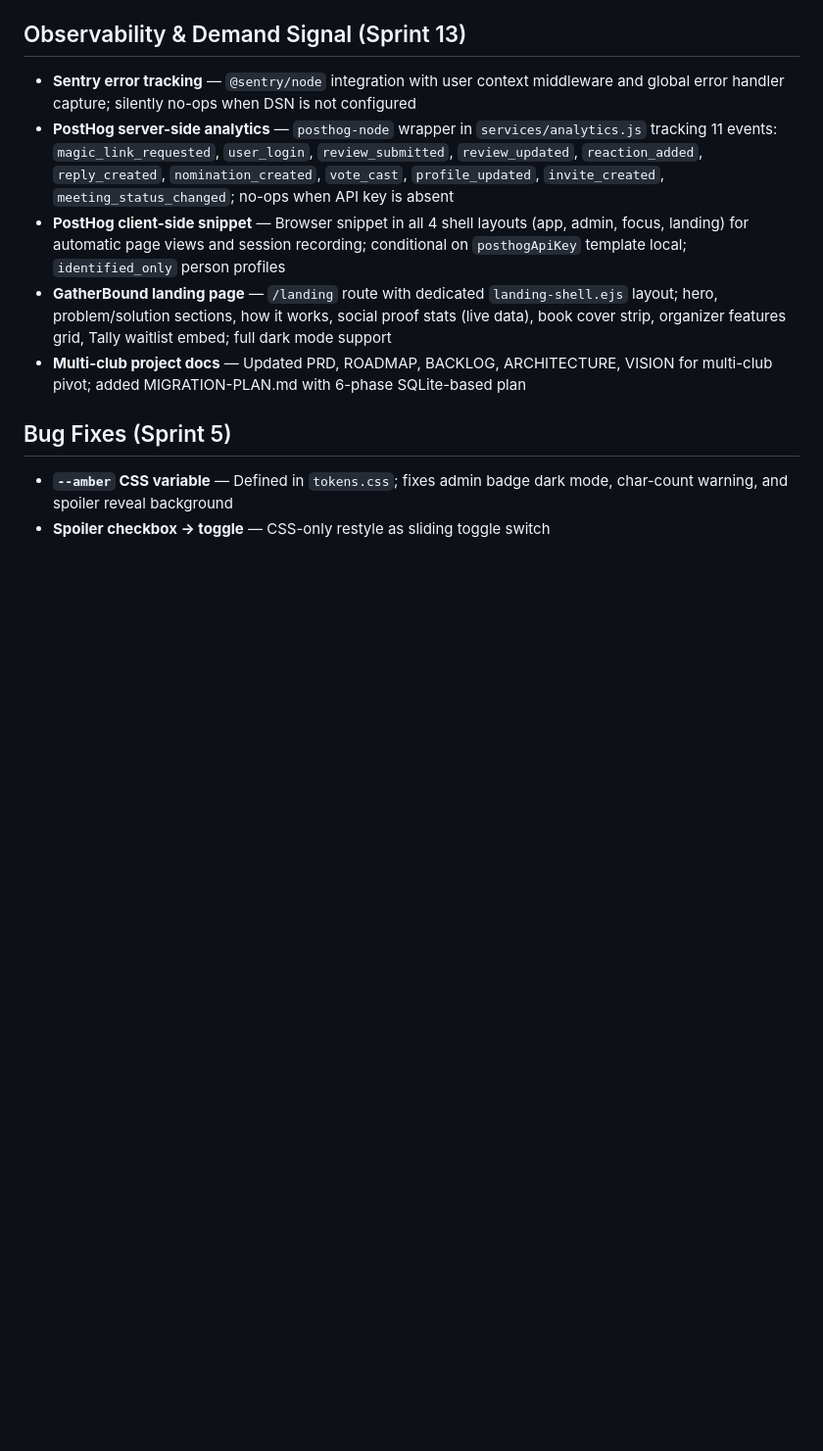
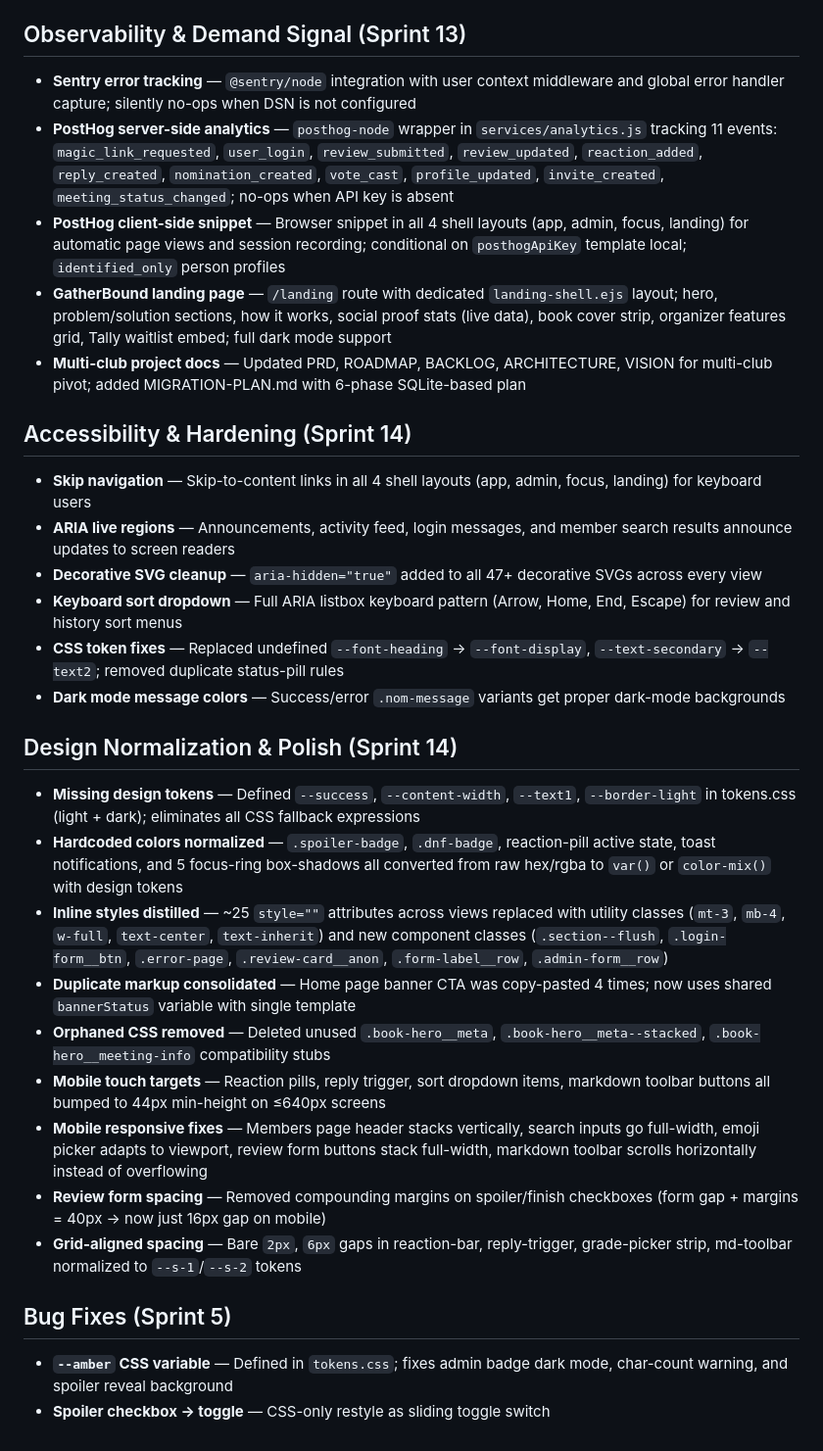
Before and after one commit to johnwaynehill/sfbc, a Markdown page: docs/SHIPPED.md, the part around the change. Shown at 98% size. GitHub-like rendering; blank space fills up the shorter version.

Commit message:
Add Sprint 14 accessibility, normalization, and polish to SHIPPED.md
Co-Authored-By: Claude Opus 4.6 <noreply@anthropic.com>

```diff
--- a/docs/SHIPPED.md
+++ b/docs/SHIPPED.md
@@ -165,6 +165,27 @@ Everything that's been built, organized by area. Updated each sprint as items mo
 - **GatherBound landing page** — `/landing` route with dedicated `landing-shell.ejs` layout; hero, problem/solution sections, how it works, social proof stats (live data), book cover strip, organizer features grid, Tally waitlist embed; full dark mode support
 - **Multi-club project docs** — Updated PRD, ROADMAP, BACKLOG, ARCHITECTURE, VISION for multi-club pivot; added MIGRATION-PLAN.md with 6-phase SQLite-based plan
 
+## Accessibility & Hardening (Sprint 14)
+
+- **Skip navigation** — Skip-to-content links in all 4 shell layouts (app, admin, focus, landing) for keyboard users
+- **ARIA live regions** — Announcements, activity feed, login messages, and member search results announce updates to screen readers
+- **Decorative SVG cleanup** — `aria-hidden="true"` added to all 47+ decorative SVGs across every view
+- **Keyboard sort dropdown** — Full ARIA listbox keyboard pattern (Arrow, Home, End, Escape) for review and history sort menus
+- **CSS token fixes** — Replaced undefined `--font-heading` → `--font-display`, `--text-secondary` → `--text2`; removed duplicate status-pill rules
+- **Dark mode message colors** — Success/error `.nom-message` variants get proper dark-mode backgrounds
+
+## Design Normalization & Polish (Sprint 14)
+
+- **Missing design tokens** — Defined `--success`, `--content-width`, `--text1`, `--border-light` in tokens.css (light + dark); eliminates all CSS fallback expressions
+- **Hardcoded colors normalized** — `.spoiler-badge`, `.dnf-badge`, reaction-pill active state, toast notifications, and 5 focus-ring box-shadows all converted from raw hex/rgba to `var()` or `color-mix()` with design tokens
+- **Inline styles distilled** — ~25 `style=""` attributes across views replaced with utility classes (`mt-3`, `mb-4`, `w-full`, `text-center`, `text-inherit`) and new component classes (`.section--flush`, `.login-form__btn`, `.error-page`, `.review-card__anon`, `.form-label__row`, `.admin-form__row`)
+- **Duplicate markup consolidated** — Home page banner CTA was copy-pasted 4 times; now uses shared `bannerStatus` variable with single template
+- **Orphaned CSS removed** — Deleted unused `.book-hero__meta`, `.book-hero__meta--stacked`, `.book-hero__meeting-info` compatibility stubs
+- **Mobile touch targets** — Reaction pills, reply trigger, sort dropdown items, markdown toolbar buttons all bumped to 44px min-height on ≤640px screens
+- **Mobile responsive fixes** — Members page header stacks vertically, search inputs go full-width, emoji picker adapts to viewport, review form buttons stack full-width, markdown toolbar scrolls horizontally instead of overflowing
+- **Review form spacing** — Removed compounding margins on spoiler/finish checkboxes (form gap + margins = 40px → now just 16px gap on mobile)
+- **Grid-aligned spacing** — Bare `2px`, `6px` gaps in reaction-bar, reply-trigger, grade-picker strip, md-toolbar normalized to `--s-1`/`--s-2` tokens
+
 ## Bug Fixes (Sprint 5)
 
 - **`--amber` CSS variable** — Defined in `tokens.css`; fixes admin badge dark mode, char-count warning, and spoiler reveal background
```
